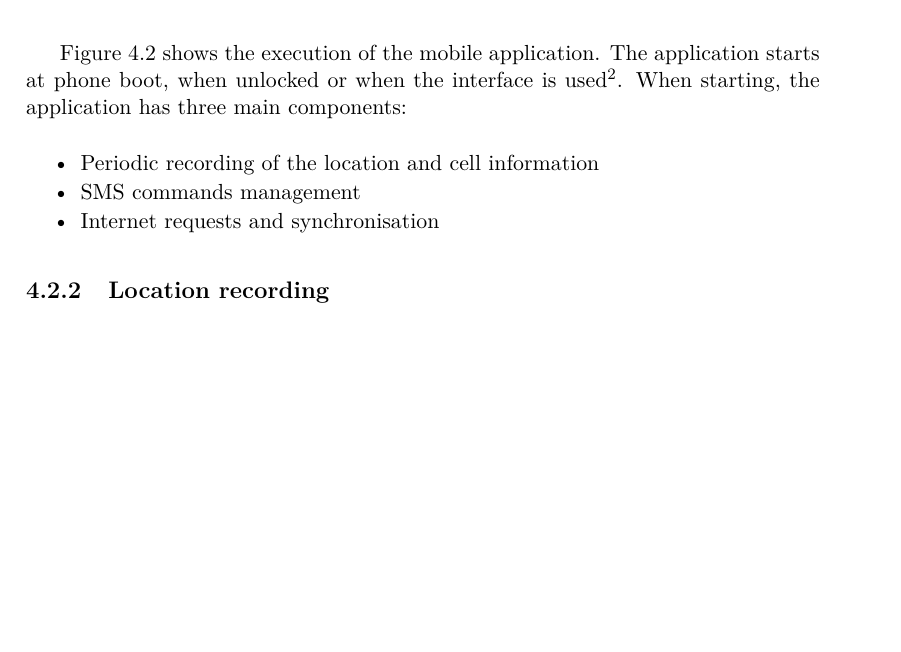
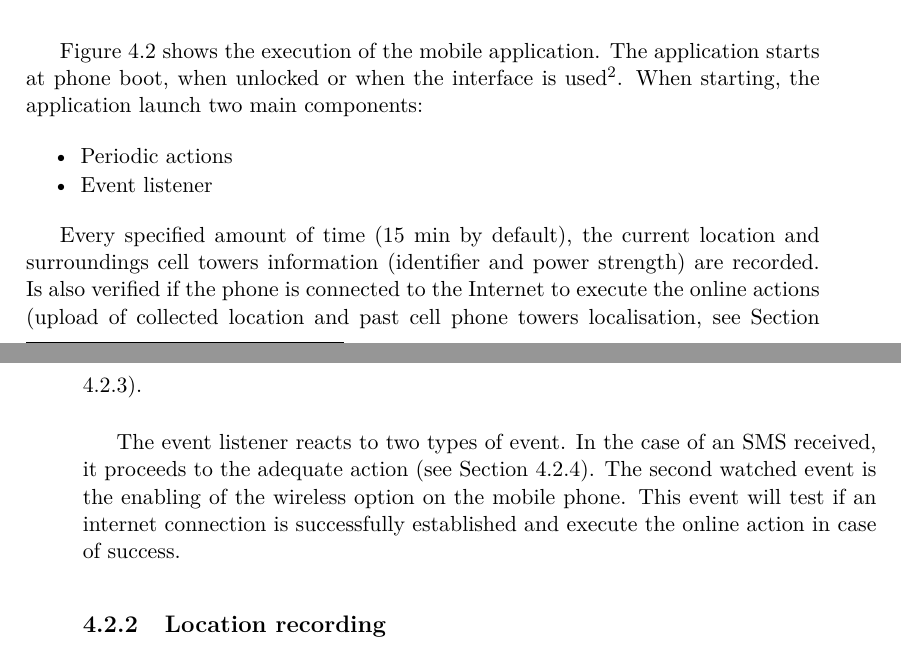
Before and after one commit to mart-e/thesis-report, a LaTeX thesis (Thesis.tex, which reads includes/android-soft.tex): part of page 38 of 82 before the commit and two parts of pages 38 and 39 of 82 after it, the two joined at a grey line, cut so that both start at the same text, the shorter picture padded with empty space. Compiled offline with pdfLaTeX.

Commit message:
change schema DW

```diff
--- a/includes/android-soft.tex
+++ b/includes/android-soft.tex
@@ -57,14 +57,20 @@ Installation guide and user manual on the complete DroidWatcher solution, on the
 
 Figure \ref{fig:dw-schema} shows the execution of the mobile application.
 The application starts at phone boot, when unlocked or when the interface is used\footnote{Except with Android 4.0 or above where the interface should be launched at least once, see Section \ref{sec:dw-ics} for technical information}.
-When starting, the application has three main components:
+When starting, the application launch two  main components:
+
 \begin{itemizealt}
-\item Periodic recording of the location and cell information
-\item SMS commands management
-\item Internet requests and synchronisation%Detection when the phone is connected to the Internet
+\item Periodic actions
+\item Event listener
 \end{itemizealt}
 
-%\section{Location features}
+Every specified amount of time (15~min by default), the current location and surroundings cell towers information (identifier and power strength) are recorded.
+Is also verified if the phone is connected to the Internet to execute the online actions (upload of collected location and past cell phone towers localisation, see Section \ref{sec:dw-internet-actions}).\\
+
+The event listener reacts to two types of event.
+In the case of an SMS received, it proceeds to the adequate action (see Section \ref{sec:dw-sms-manag}).
+The second watched event is the enabling of the wireless option on the mobile phone.
+This event will test if an internet connection is successfully established and execute the online action in case of success.
 
 \subsection{Location recording}
 
```
Also changed, not shown: includes/android-soft.tex (2 more changed lines).
